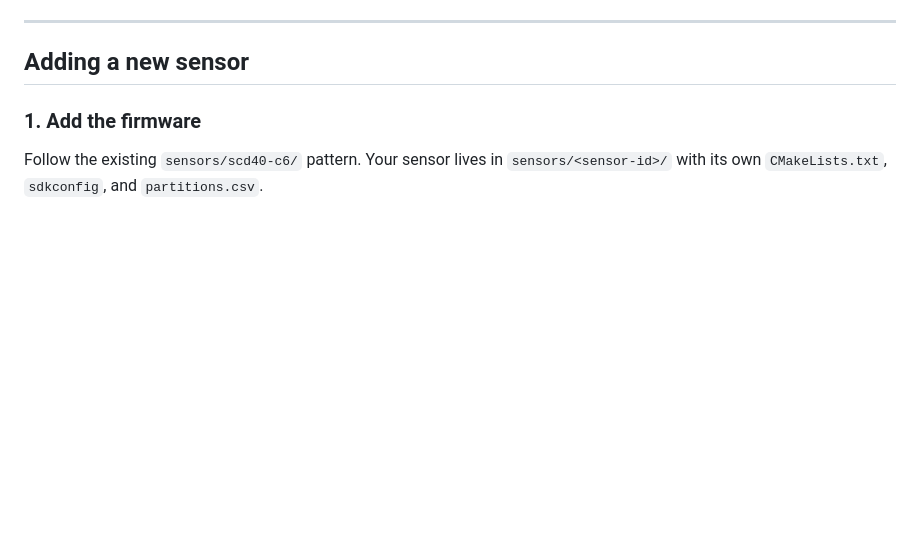
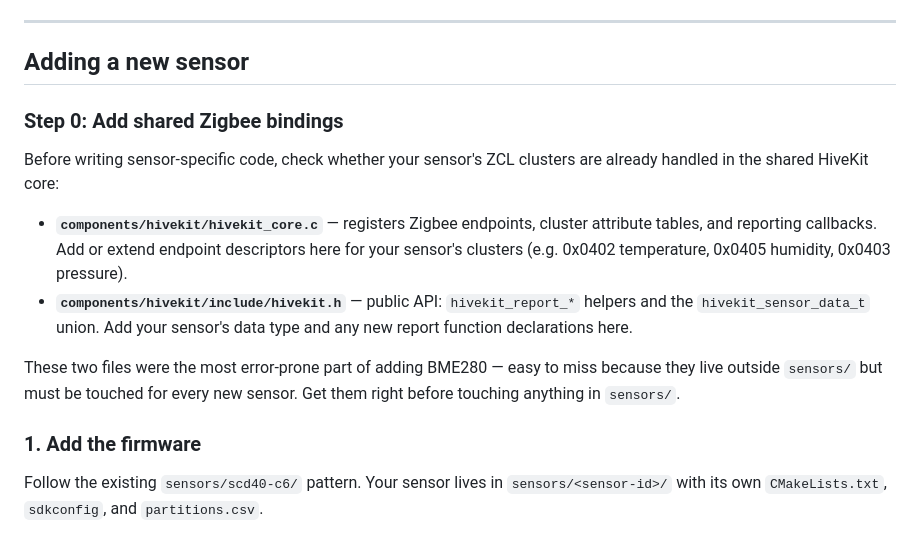
Before and after one commit to petarivanov-msft/hivekit, a Markdown page: docs/flasher.md, the part around the change. Drawn GitHub-style; blank space fills up the shorter version.

Commit message:
docs(flasher): add Step 0 pointing to shared Zigbee bindings
When adding a new sensor, hivekit_core.c and hivekit.h must be
updated before touching anything in sensors/. These files register
ZCL endpoints, attribute tables, and report helpers — they were the
most error-prone part of the BME280 PR and easy to miss because
they live outside sensors/.

Added as Step 0 in the 'Adding a new sensor' checklist.

```diff
--- a/docs/flasher.md
+++ b/docs/flasher.md
@@ -45,6 +45,23 @@ subpath without clobbering the stable root.
 ---
 
 ## Adding a new sensor
+
+### Step 0: Add shared Zigbee bindings
+
+Before writing sensor-specific code, check whether your sensor's ZCL clusters
+are already handled in the shared HiveKit core:
+
+- **`components/hivekit/hivekit_core.c`** — registers Zigbee endpoints, cluster
+  attribute tables, and reporting callbacks. Add or extend endpoint descriptors
+  here for your sensor's clusters (e.g. 0x0402 temperature, 0x0405 humidity,
+  0x0403 pressure).
+- **`components/hivekit/include/hivekit.h`** — public API: `hivekit_report_*`
+  helpers and the `hivekit_sensor_data_t` union. Add your sensor's data type
+  and any new report function declarations here.
+
+These two files were the most error-prone part of adding BME280 — easy to miss
+because they live outside `sensors/` but must be touched for every new sensor.
+Get them right before touching anything in `sensors/`.
 
 ### 1. Add the firmware
 
```
